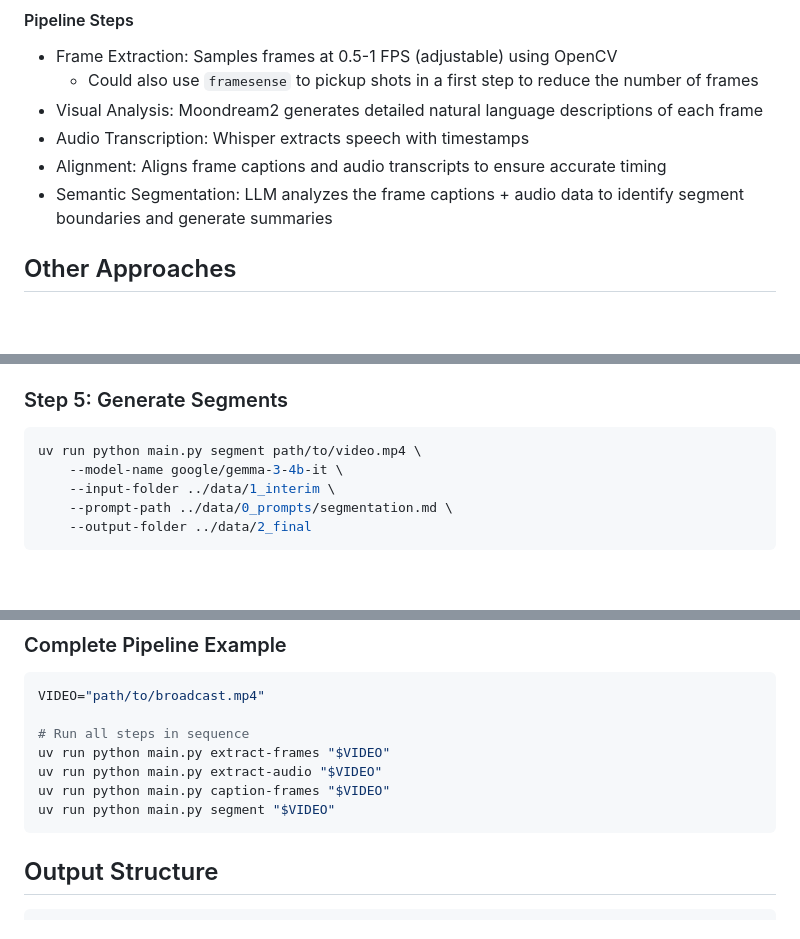
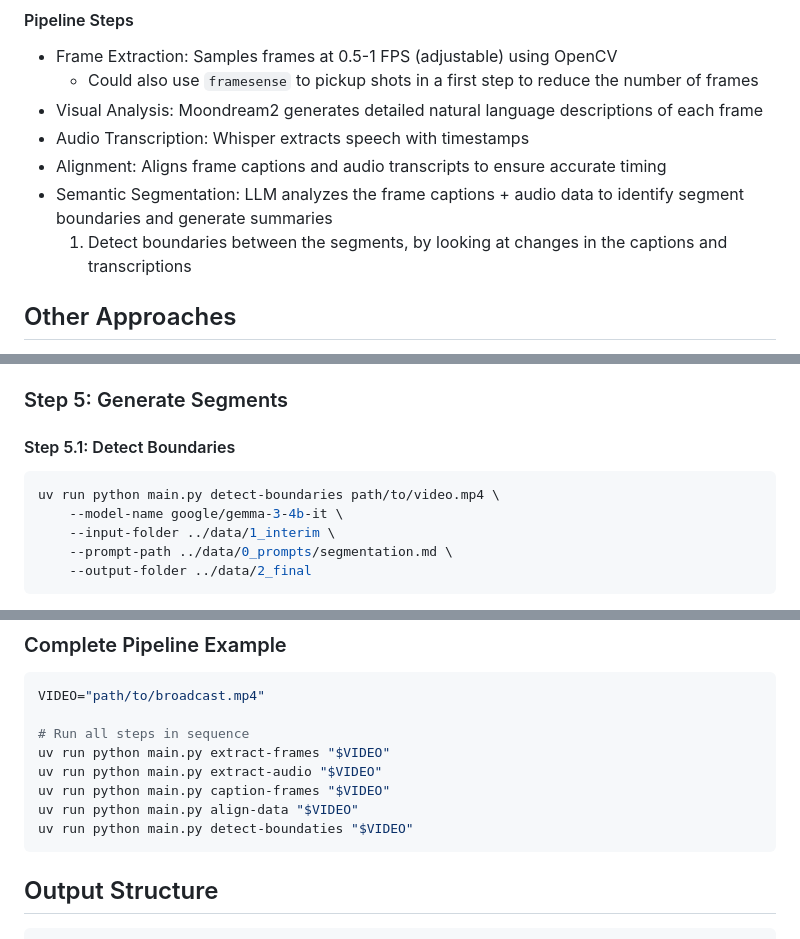
Before and after one commit to kingsdigitallab/issa, a Markdown page: prototypes/segment/README.md, 3 parts joined by grey strips. GitHub-like rendering; blank space fills up the shorter version.

Commit message:
docs(segment): Update README to reflect changes in boundary detection process
- Added a new section detailing the detection of segment boundaries.
- Updated command examples to use the new detect-boundaries function instead of segment.
- Clarified the steps involved in generating segments and detecting boundaries.

````diff
--- a/prototypes/segment/README.md
+++ b/prototypes/segment/README.md
@@ -58,6 +58,7 @@ flowchart LR
 - Audio Transcription: Whisper extracts speech with timestamps
 - Alignment: Aligns frame captions and audio transcripts to ensure accurate timing
 - Semantic Segmentation: LLM analyzes the frame captions + audio data to identify segment boundaries and generate summaries
+  1. Detect boundaries between the segments, by looking at changes in the captions and transcriptions
 
 ## Other Approaches
 
@@ -178,8 +179,10 @@ uv run python main.py align path/to/video.mp4 \
 
 ### Step 5: Generate Segments
 
+#### Step 5.1: Detect Boundaries
+
 ```bash
-uv run python main.py segment path/to/video.mp4 \
+uv run python main.py detect-boundaries path/to/video.mp4 \
     --model-name google/gemma-3-4b-it \
     --input-folder ../data/1_interim \
     --prompt-path ../data/0_prompts/segmentation.md \
@@ -202,7 +205,8 @@ VIDEO="path/to/broadcast.mp4"
 uv run python main.py extract-frames "$VIDEO"
 uv run python main.py extract-audio "$VIDEO"
 uv run python main.py caption-frames "$VIDEO"
-uv run python main.py segment "$VIDEO"
+uv run python main.py align-data "$VIDEO"
+uv run python main.py detect-boundaties "$VIDEO"
 ```
 
 ## Output Structure
````
